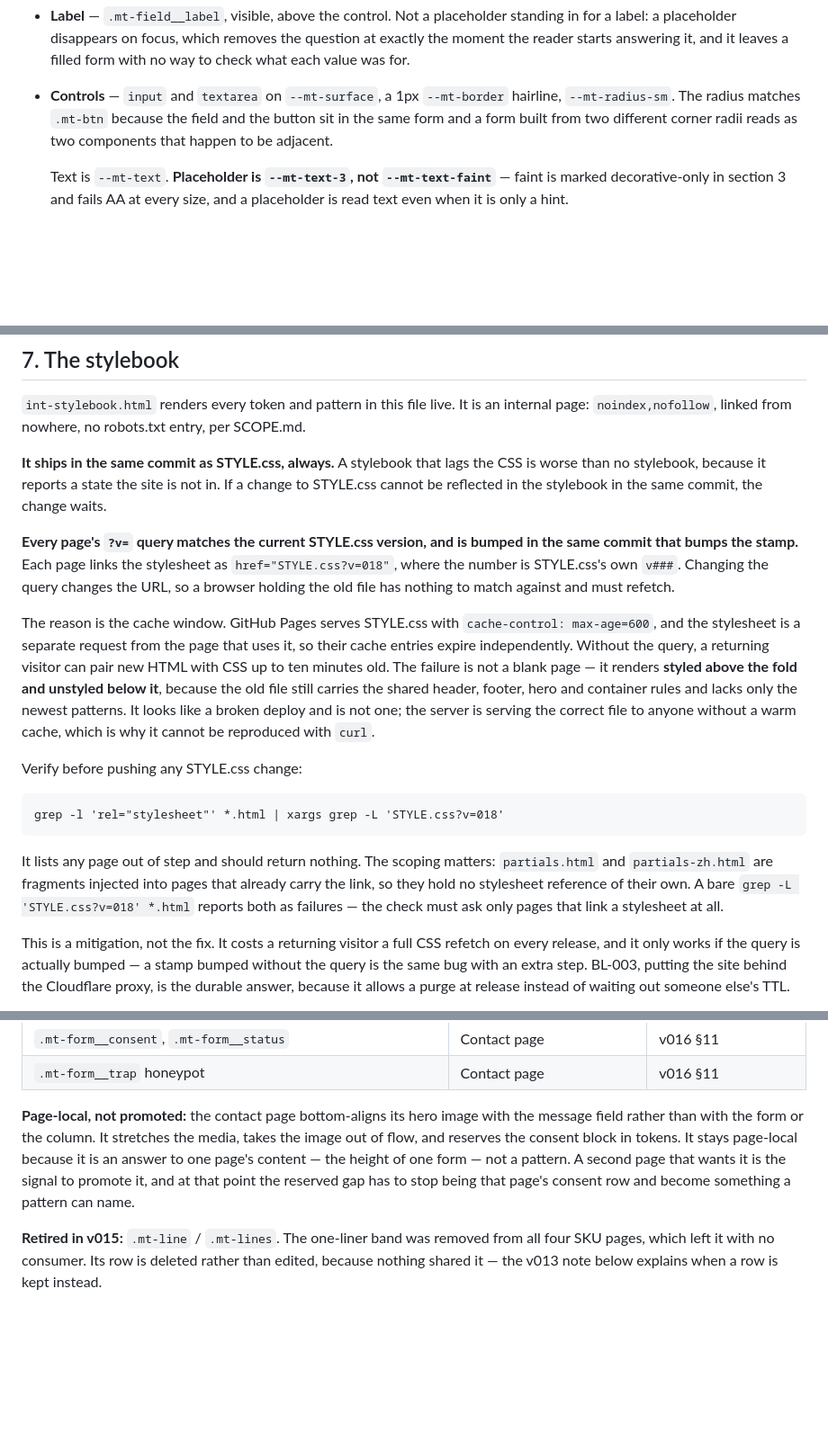
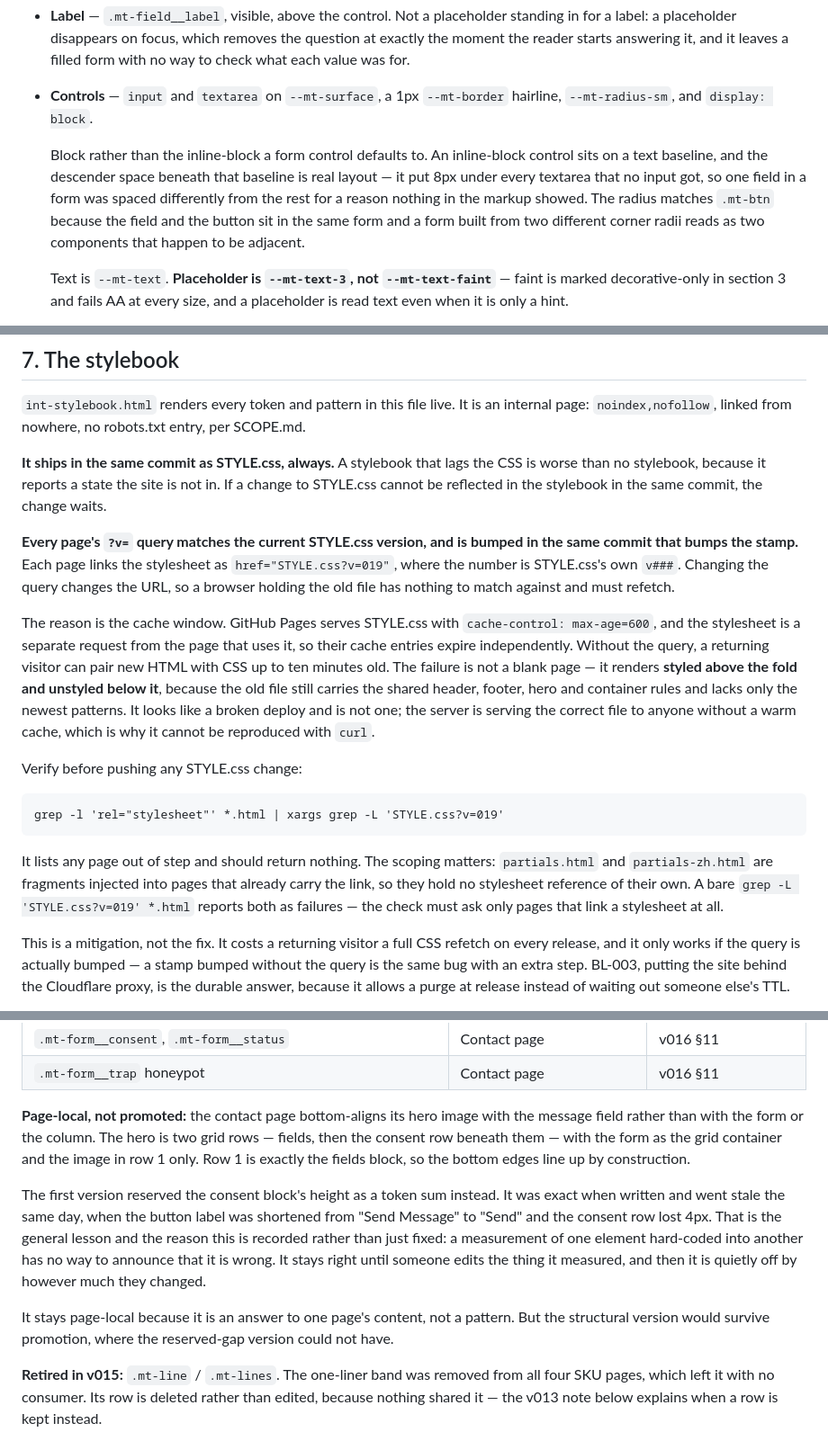
Before and after one commit to sw805206/micronturbo, a Markdown page: STYLE.md, 3 parts joined by grey strips. Shown at 90% size. Drawn GitHub-style; blank space fills up the shorter version.

Commit message:
docs: record block-level controls and the structural hero alignment
Two things from making the contact image align exactly.

Controls take display: block. An inline-block control sits on a text
baseline and the descender space under it is real layout — 8px under every
textarea that no input got.

The hero alignment is now structural rather than a reserved token sum, and
the ratchet note says why the first version failed: a measurement of one
element hard-coded into another cannot announce that it is wrong.

Co-Authored-By: Claude Opus 5 <noreply@anthropic.com>

````diff
--- a/STYLE.md
+++ b/STYLE.md
@@ -587,7 +587,13 @@ whether a reader can complete them.
   a filled form with no way to check what each value was for.
 
 - **Controls** — `input` and `textarea` on `--mt-surface`, a 1px `--mt-border`
-  hairline, `--mt-radius-sm`. The radius matches `.mt-btn` because the field and
+  hairline, `--mt-radius-sm`, and `display: block`.
+
+  Block rather than the inline-block a form control defaults to. An
+  inline-block control sits on a text baseline, and the descender space beneath
+  that baseline is real layout — it put 8px under every textarea that no input
+  got, so one field in a form was spaced differently from the rest for a reason
+  nothing in the markup showed. The radius matches `.mt-btn` because the field and
   the button sit in the same form and a form built from two different corner
   radii reads as two components that happen to be adjacent.
 
@@ -668,7 +674,7 @@ change waits.
 
 **Every page's `?v=` query matches the current STYLE.css version, and is bumped
 in the same commit that bumps the stamp.** Each page links the stylesheet as
-`href="STYLE.css?v=018"`, where the number is STYLE.css's own `v###`. Changing
+`href="STYLE.css?v=019"`, where the number is STYLE.css's own `v###`. Changing
 the query changes the URL, so a browser holding the old file has nothing to
 match against and must refetch.
 
@@ -685,13 +691,13 @@ a warm cache, which is why it cannot be reproduced with `curl`.
 Verify before pushing any STYLE.css change:
 
 ```
-grep -l 'rel="stylesheet"' *.html | xargs grep -L 'STYLE.css?v=018'
+grep -l 'rel="stylesheet"' *.html | xargs grep -L 'STYLE.css?v=019'
 ```
 
 It lists any page out of step and should return nothing. The scoping matters:
 `partials.html` and `partials-zh.html` are fragments injected into pages that
 already carry the link, so they hold no stylesheet reference of their own. A
-bare `grep -L 'STYLE.css?v=018' *.html` reports both as failures — the check
+bare `grep -L 'STYLE.css?v=019' *.html` reports both as failures — the check
 must ask only pages that link a stylesheet at all.
 
 This is a mitigation, not the fix. It costs a returning visitor a full CSS
@@ -775,12 +781,22 @@ was carried, forgotten, or orphaned.
 | `.mt-form__trap` honeypot | Contact page | v016 §11 |
 
 **Page-local, not promoted:** the contact page bottom-aligns its hero image
-with the message field rather than with the form or the column. It stretches
-the media, takes the image out of flow, and reserves the consent block in
-tokens. It stays page-local because it is an answer to one page's content —
-the height of one form — not a pattern. A second page that wants it is the
-signal to promote it, and at that point the reserved gap has to stop being
-that page's consent row and become something a pattern can name.
+with the message field rather than with the form or the column. The hero is
+two grid rows — fields, then the consent row beneath them — with the form as
+the grid container and the image in row 1 only. Row 1 is exactly the fields
+block, so the bottom edges line up by construction.
+
+The first version reserved the consent block's height as a token sum instead.
+It was exact when written and went stale the same day, when the button label
+was shortened from "Send Message" to "Send" and the consent row lost 4px. That
+is the general lesson and the reason this is recorded rather than just fixed:
+a measurement of one element hard-coded into another has no way to announce
+that it is wrong. It stays right until someone edits the thing it measured,
+and then it is quietly off by however much they changed.
+
+It stays page-local because it is an answer to one page's content, not a
+pattern. But the structural version would survive promotion, where the
+reserved-gap version could not have.
 
 **Retired in v015:** `.mt-line` / `.mt-lines`. The one-liner band was removed
 from all four SKU pages, which left it with no consumer. Its row is deleted
````
Also changed, not shown: other parts of STYLE.md (+1 -1 lines).
